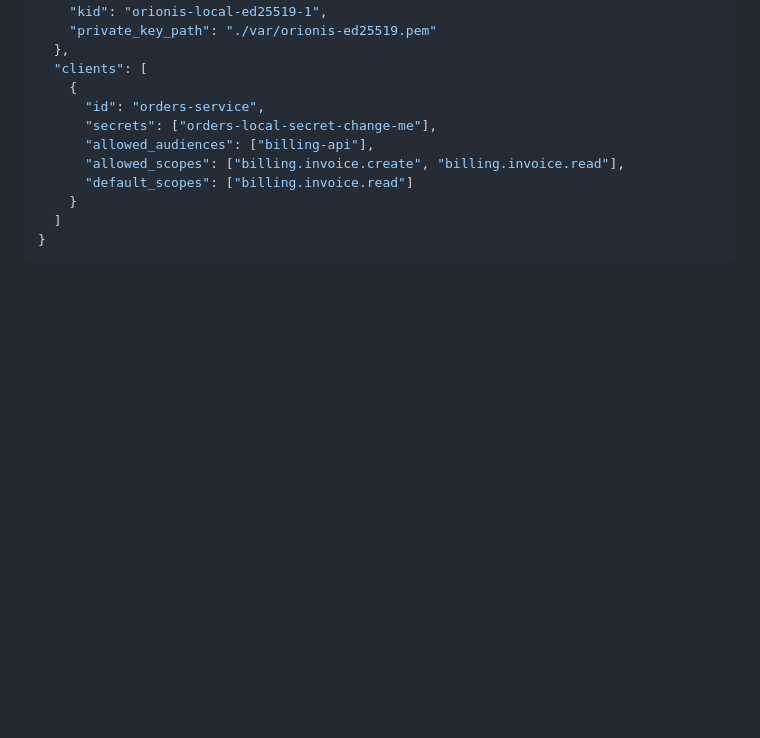
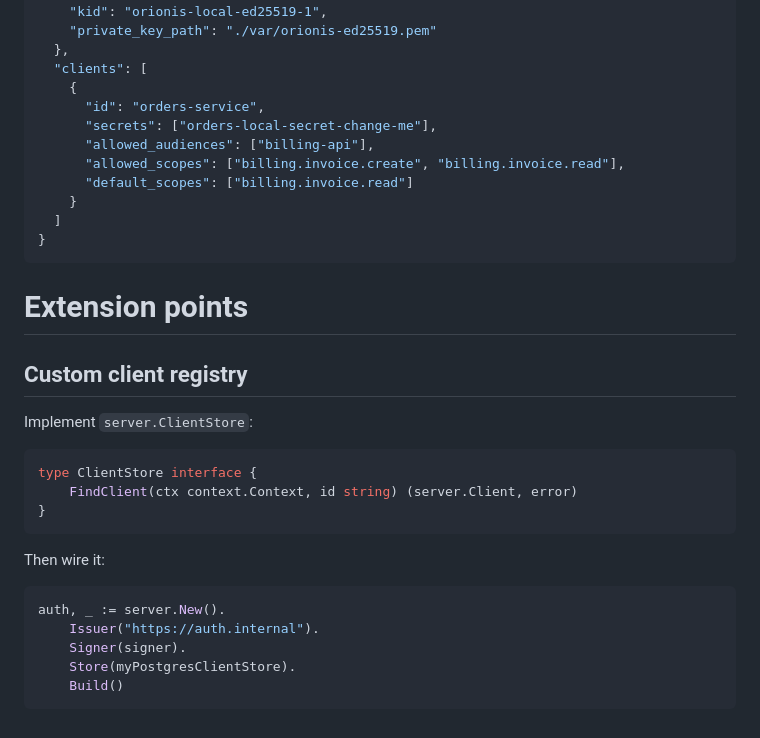
Before and after one commit to stremovskyy/orionis, a Markdown page: README.md, the part around the change. Rendered like a GitHub page; blank space fills up the shorter version.

Commit message:
docs: add custom client registry extension

````diff
--- a/README.md
+++ b/README.md
@@ -296,3 +296,24 @@ verifier := orionis.NewVerifier().
   ]
 }
 ```
+# Extension points
+
+## Custom client registry
+
+Implement `server.ClientStore`:
+
+```go
+type ClientStore interface {
+    FindClient(ctx context.Context, id string) (server.Client, error)
+}
+```
+
+Then wire it:
+
+```go
+auth, _ := server.New().
+    Issuer("https://auth.internal").
+    Signer(signer).
+    Store(myPostgresClientStore).
+    Build()
+```
````
